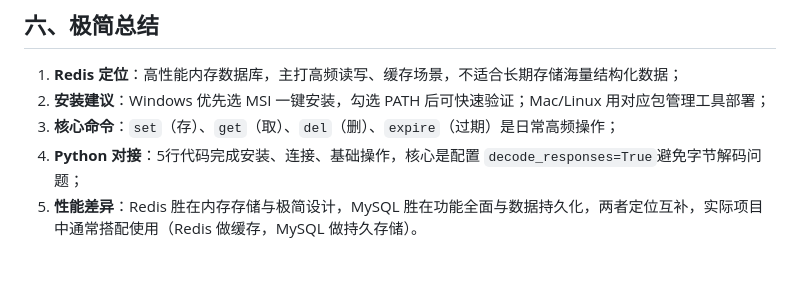
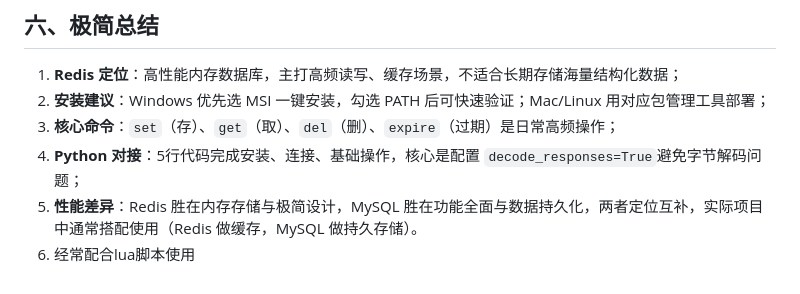
Before and after one commit to HenryDebugDove/ai-wiki, a Markdown page: doc/Redis 超全总结.md, the part around one of its changes. Drawn GitHub-style.

```diff
--- a/doc/Redis 超全总结.md
+++ b/doc/Redis 超全总结.md
@@ -178,3 +177,4 @@ Redis 与 MySQL 性能差异的核心原因，源于**存储介质、功能设
 3. **核心命令**：`set`（存）、`get`（取）、`del`（删）、`expire`（过期）是日常高频操作；
 4. **Python 对接**：5行代码完成安装、连接、基础操作，核心是配置 `decode_responses=True`避免字节解码问题；
 5. **性能差异**：Redis 胜在内存存储与极简设计，MySQL 胜在功能全面与数据持久化，两者定位互补，实际项目中通常搭配使用（Redis 做缓存，MySQL 做持久存储）。
+6. 经常配合lua脚本使用
```
Also changed, not shown: other parts of doc/Redis 超全总结.md (+0 -1 lines), doc/langchain指南.md (added, +509 -0 lines), doc/分布式锁核心问题总结.md (added, +133 -0 lines).
